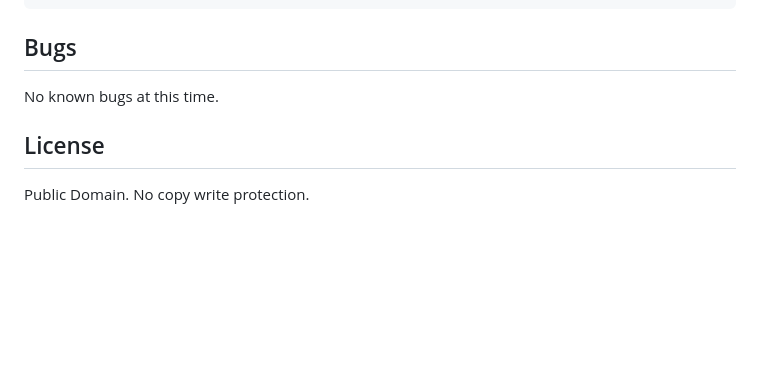
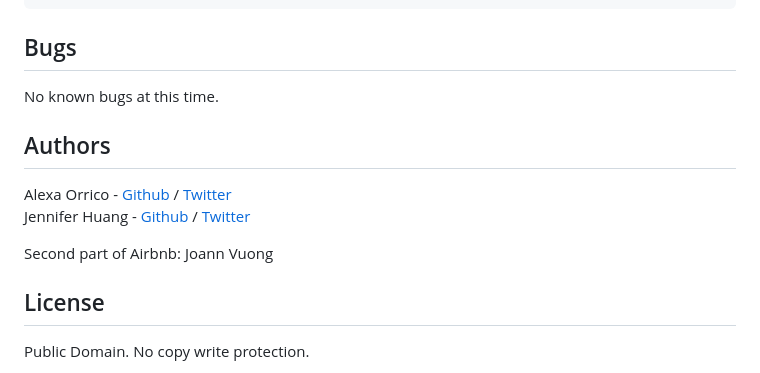
Before and after one commit to mudsongee/AirBnB_clone_v3, a Markdown page: README.md, the part around the change. Drawn GitHub-style; blank space fills up the shorter version.

```diff
--- a/README.md
+++ b/README.md
@@ -153,6 +153,11 @@ EOF  all  create  destroy  help  quit  show  update
 ## Bugs
 No known bugs at this time.
 
+## Authors
+Alexa Orrico - [Github](https://github.com/alexaorrico) / [Twitter](https://twitter.com/alexa_orrico)
+Jennifer Huang - [Github](https://github.com/jhuang10123) / [Twitter](https://twitter.com/earthtojhuang)
+
+Second part of Airbnb: Joann Vuong
 ## License
 Public Domain. No copy write protection.
 # AirBnB_clone_v3
```
